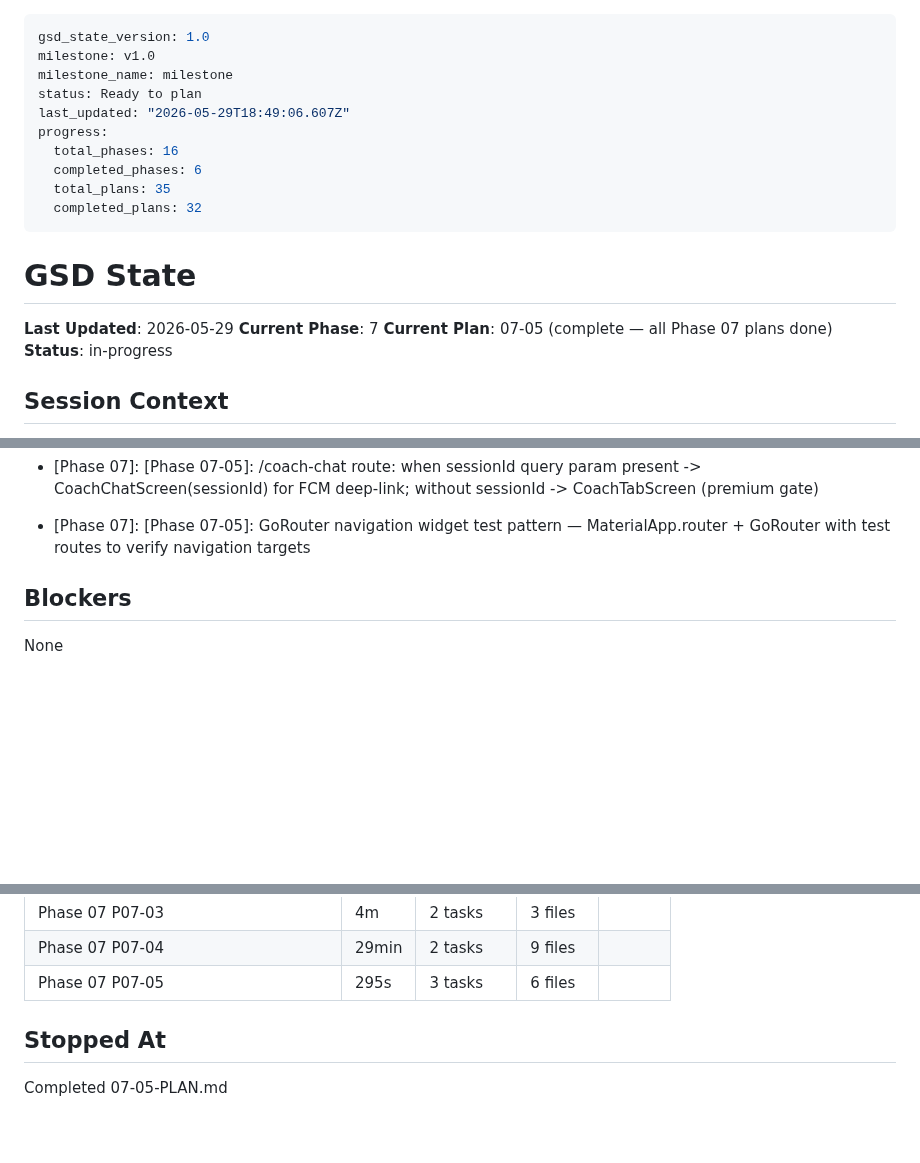
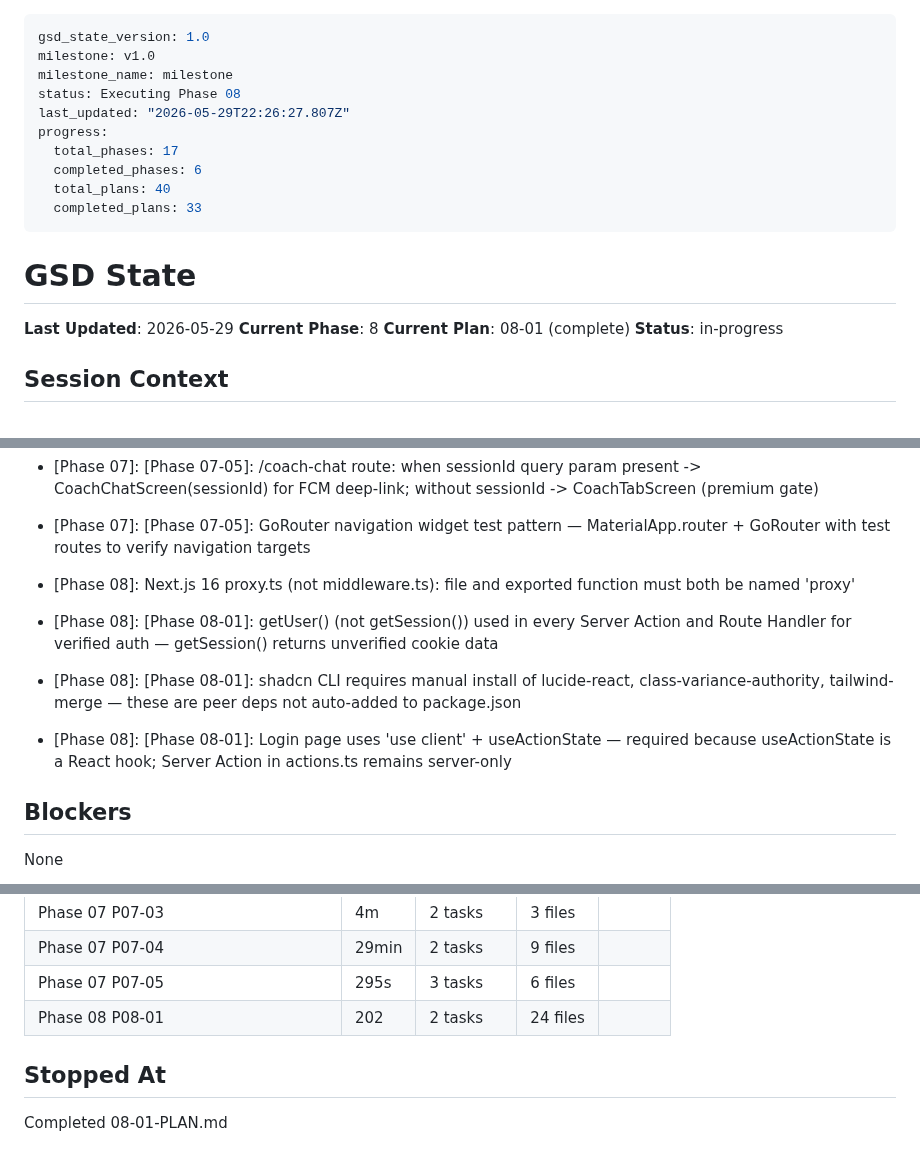
Before and after one commit to ogdevlabs/MWF, a Markdown page: .planning/STATE.md, 3 parts joined by grey strips. Rendered like a GitHub page; blank space fills up the shorter version.

Commit message:
docs(08-01): complete admin panel foundation plan
- Create 08-01-SUMMARY.md with full plan documentation and deviations
- Update STATE.md: phase 08 current, 08-01 complete, decisions recorded
- Update ROADMAP.md: Phase 8 in progress with 1/5 summaries

```diff
--- a/.planning/STATE.md
+++ b/.planning/STATE.md
@@ -2,20 +2,20 @@
 gsd_state_version: 1.0
 milestone: v1.0
 milestone_name: milestone
-status: Ready to plan
-last_updated: "2026-05-29T18:49:06.607Z"
+status: Executing Phase 08
+last_updated: "2026-05-29T22:26:27.807Z"
 progress:
-  total_phases: 16
+  total_phases: 17
   completed_phases: 6
-  total_plans: 35
-  completed_plans: 32
+  total_plans: 40
+  completed_plans: 33
 ---
 
 # GSD State
 
 **Last Updated**: 2026-05-29
-**Current Phase**: 7
-**Current Plan**: 07-05 (complete — all Phase 07 plans done)
+**Current Phase**: 8
+**Current Plan**: 08-01 (complete)
 **Status**: in-progress
 
 ## Session Context
@@ -87,6 +87,10 @@ Phase 2 foundation in progress. Plans 02-01 and 02-02 complete.
 - [Phase 07]: StatefulShellRoute.indexedStack wraps 4 branches (programs, progress, coach-chat, notifications) with ScaffoldWithNavBar — auth/paywall/settings remain outside shell
 - [Phase 07]: [Phase 07-05]: /coach-chat route: when sessionId query param present -> CoachChatScreen(sessionId) for FCM deep-link; without sessionId -> CoachTabScreen (premium gate)
 - [Phase 07]: [Phase 07-05]: GoRouter navigation widget test pattern — MaterialApp.router + GoRouter with test routes to verify navigation targets
+- [Phase 08]: Next.js 16 proxy.ts (not middleware.ts): file and exported function must both be named 'proxy'
+- [Phase 08]: [Phase 08-01]: getUser() (not getSession()) used in every Server Action and Route Handler for verified auth — getSession() returns unverified cookie data
+- [Phase 08]: [Phase 08-01]: shadcn CLI requires manual install of lucide-react, class-variance-authority, tailwind-merge — these are peer deps not auto-added to package.json
+- [Phase 08]: [Phase 08-01]: Login page uses 'use client' + useActionState — required because useActionState is a React hook; Server Action in actions.ts remains server-only
 
 ## Blockers
 
@@ -131,7 +135,8 @@ None
 | Phase 07 P07-03 | 4m | 2 tasks | 3 files |
 | Phase 07 P07-04 | 29min | 2 tasks | 9 files |
 | Phase 07 P07-05 | 295s | 3 tasks | 6 files |
+| Phase 08 P08-01 | 202 | 2 tasks | 24 files |
 
 ## Stopped At
 
-Completed 07-05-PLAN.md
+Completed 08-01-PLAN.md
```
Also changed, not shown: .planning/ROADMAP.md (+1 -1 lines), 1 other file.
